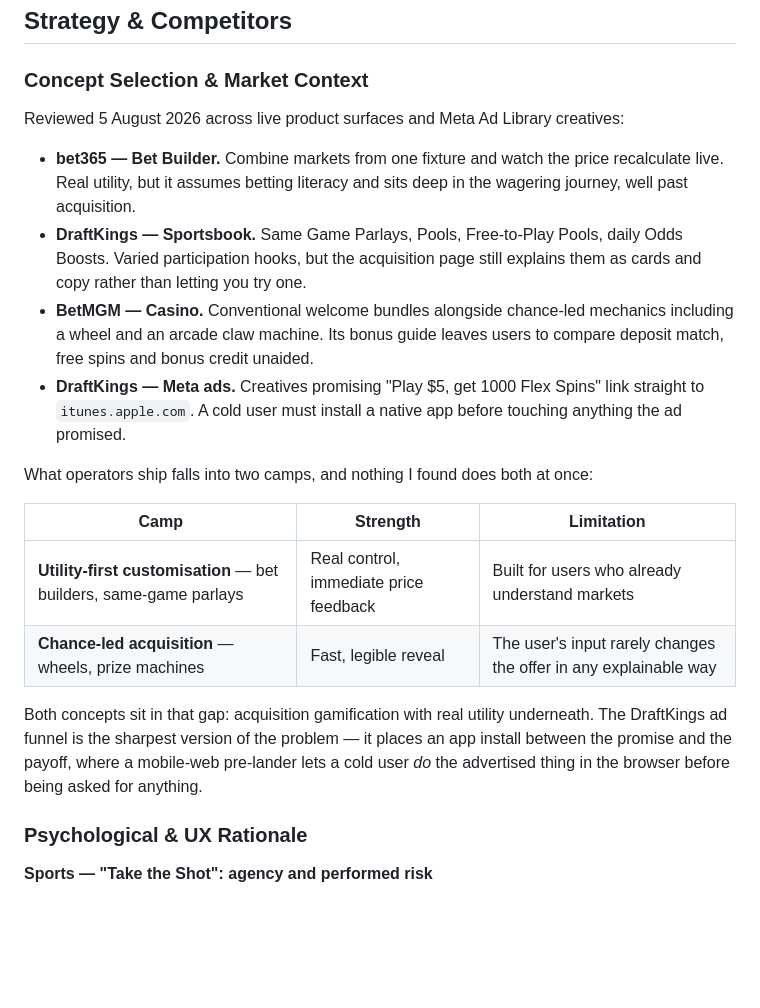
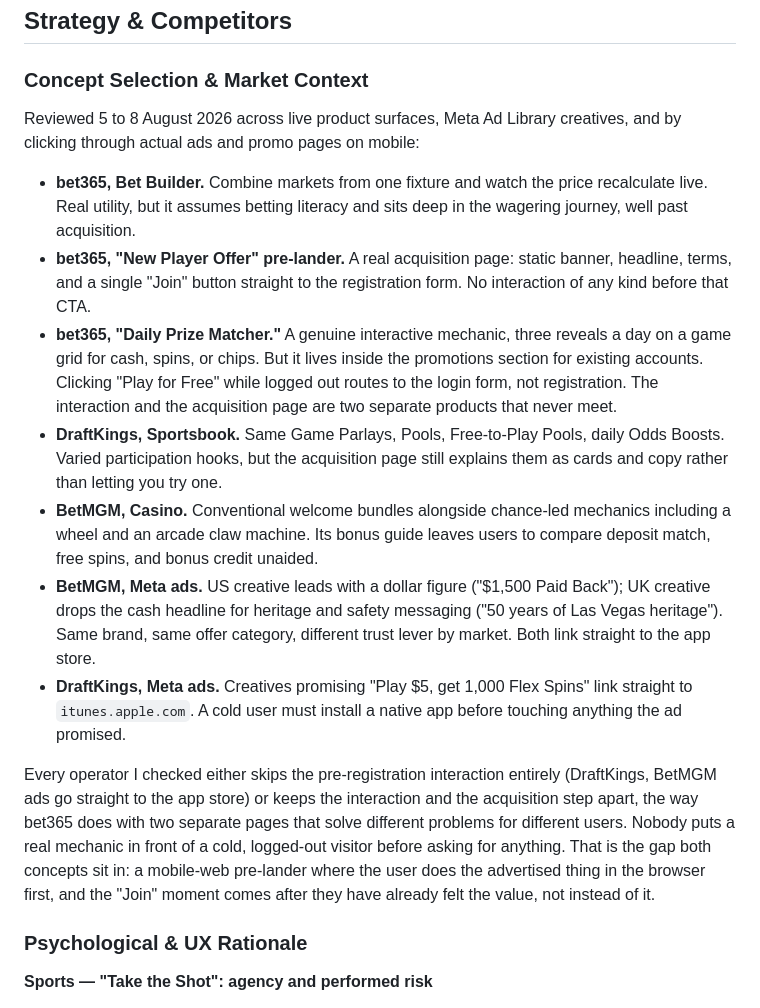
Before and after one commit to drorsegev4/interactive-growth-concepts, a Markdown page: README.md, the part around the change. Rendered like a GitHub page; blank space fills up the shorter version.

Commit message:
Sharpen competitor research with verified bet365 and BetMGM findings
Replace secondhand claims with firsthand-verified pages: bet365 splits
its static acquisition pre-lander from its interactive Daily Prize
Matcher (login-gated), and BetMGM's ad copy diverges by market (US
cashback figure vs UK heritage/safety framing).

```diff
--- a/README.md
+++ b/README.md
@@ -15,21 +15,17 @@ Portfolio prototype: no real money, no real offer, not affiliated with any opera
 
 ### Concept Selection & Market Context
 
-Reviewed 5 August 2026 across live product surfaces and Meta Ad Library creatives:
+Reviewed 5 to 8 August 2026 across live product surfaces, Meta Ad Library creatives, and by clicking through actual ads and promo pages on mobile:
 
-- **bet365 — Bet Builder.** Combine markets from one fixture and watch the price recalculate live. Real utility, but it assumes betting literacy and sits deep in the wagering journey, well past acquisition.
-- **DraftKings — Sportsbook.** Same Game Parlays, Pools, Free-to-Play Pools, daily Odds Boosts. Varied participation hooks, but the acquisition page still explains them as cards and copy rather than letting you try one.
-- **BetMGM — Casino.** Conventional welcome bundles alongside chance-led mechanics including a wheel and an arcade claw machine. Its bonus guide leaves users to compare deposit match, free spins and bonus credit unaided.
-- **DraftKings — Meta ads.** Creatives promising "Play $5, get 1000 Flex Spins" link straight to `itunes.apple.com`. A cold user must install a native app before touching anything the ad promised.
+- **bet365, Bet Builder.** Combine markets from one fixture and watch the price recalculate live. Real utility, but it assumes betting literacy and sits deep in the wagering journey, well past acquisition.
+- **bet365, "New Player Offer" pre-lander.** A real acquisition page: static banner, headline, terms, and a single "Join" button straight to the registration form. No interaction of any kind before that CTA.
+- **bet365, "Daily Prize Matcher."** A genuine interactive mechanic, three reveals a day on a game grid for cash, spins, or chips. But it lives inside the promotions section for existing accounts. Clicking "Play for Free" while logged out routes to the login form, not registration. The interaction and the acquisition page are two separate products that never meet.
+- **DraftKings, Sportsbook.** Same Game Parlays, Pools, Free-to-Play Pools, daily Odds Boosts. Varied participation hooks, but the acquisition page still explains them as cards and copy rather than letting you try one.
+- **BetMGM, Casino.** Conventional welcome bundles alongside chance-led mechanics including a wheel and an arcade claw machine. Its bonus guide leaves users to compare deposit match, free spins, and bonus credit unaided.
+- **BetMGM, Meta ads.** US creative leads with a dollar figure ("$1,500 Paid Back"); UK creative drops the cash headline for heritage and safety messaging ("50 years of Las Vegas heritage"). Same brand, same offer category, different trust lever by market. Both link straight to the app store.
+- **DraftKings, Meta ads.** Creatives promising "Play $5, get 1,000 Flex Spins" link straight to `itunes.apple.com`. A cold user must install a native app before touching anything the ad promised.
 
-What operators ship falls into two camps, and nothing I found does both at once:
-
-| Camp | Strength | Limitation |
-| --- | --- | --- |
-| **Utility-first customisation** — bet builders, same-game parlays | Real control, immediate price feedback | Built for users who already understand markets |
-| **Chance-led acquisition** — wheels, prize machines | Fast, legible reveal | The user's input rarely changes the offer in any explainable way |
-
-Both concepts sit in that gap: acquisition gamification with real utility underneath. The DraftKings ad funnel is the sharpest version of the problem — it places an app install between the promise and the payoff, where a mobile-web pre-lander lets a cold user *do* the advertised thing in the browser before being asked for anything.
+Every operator I checked either skips the pre-registration interaction entirely (DraftKings, BetMGM ads go straight to the app store) or keeps the interaction and the acquisition step apart, the way bet365 does with two separate pages that solve different problems for different users. Nobody puts a real mechanic in front of a cold, logged-out visitor before asking for anything. That is the gap both concepts sit in: a mobile-web pre-lander where the user does the advertised thing in the browser first, and the "Join" moment comes after they have already felt the value, not instead of it.
 
 ### Psychological & UX Rationale
 
```
